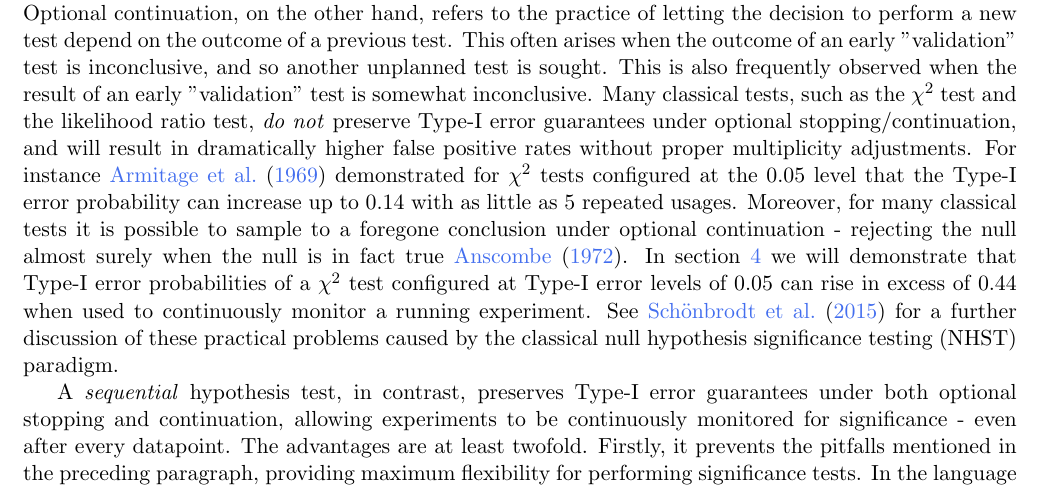
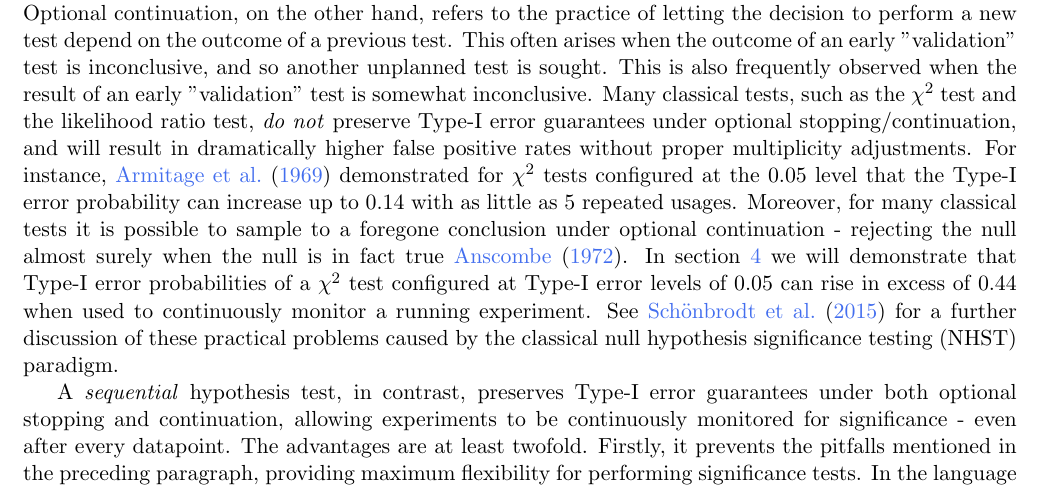
Before and after one commit to michaellindon/srm-paper, a LaTeX paper (srm.tex): part of page 3 of 19, cut so that both start at the same text. Compiled offline with pdfLaTeX.

Commit message:
fixing commar

```diff
--- a/srm.tex
+++ b/srm.tex
@@ -138,7 +138,7 @@ This often arises when the outcome of an early "validation" test is inconclusive
 This is also frequently observed when the result of an early "validation" test is somewhat inconclusive.
 Many classical tests, such as the $\chi^2$ test and the likelihood ratio test, \textit{do not} preserve Type-I error guarantees under optional stopping/continuation,
 and will result in dramatically higher false positive rates without proper multiplicity adjustments.
-For instance \cite{armitage} demonstrated for $\chi^2$ tests configured at the $0.05$ level that the Type-I error probability can increase up to $0.14$ with as little as $5$ repeated usages.
+For instance, \cite{armitage} demonstrated for $\chi^2$ tests configured at the $0.05$ level that the Type-I error probability can increase up to $0.14$ with as little as $5$ repeated usages.
 Moreover, for many classical tests it is possible to sample to a foregone conclusion under optional continuation - rejecting the null almost surely when the null is in fact true \cite{anscombe}.
 In section \ref{sec:simulation} we will demonstrate that Type-I error probabilities of a $\chi^2$ test configured at Type-I error levels of $0.05$ can rise in excess of $0.44$ when used to continuously monitor a running experiment.
 See \cite{psychological} for a further discussion of these practical problems caused by the classical null hypothesis significance testing (NHST) paradigm.
```
